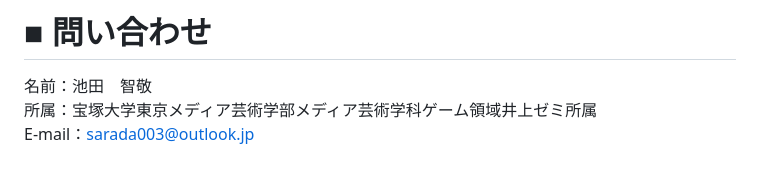
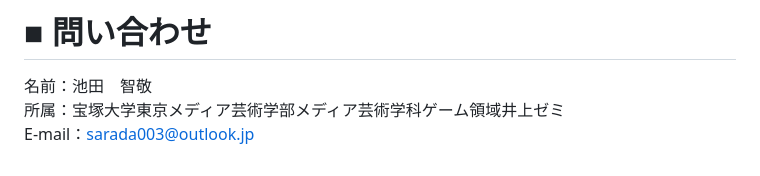
Before and after one commit to Growing-03/Dobone_Koghost, a Markdown page: README.md, the part around the change. GitHub-like rendering.

```diff
--- a/README.md
+++ b/README.md
@@ -83,5 +83,5 @@ Visual Studio Code(C#)<br><br>
 # ■ 問い合わせ
 
 名前：池田　智敬<br>
-所属：宝塚大学東京メディア芸術学部メディア芸術学科ゲーム領域井上ゼミ所属<br>
+所属：宝塚大学東京メディア芸術学部メディア芸術学科ゲーム領域井上ゼミ<br>
 E-mail：sarada003@outlook.jp
```
